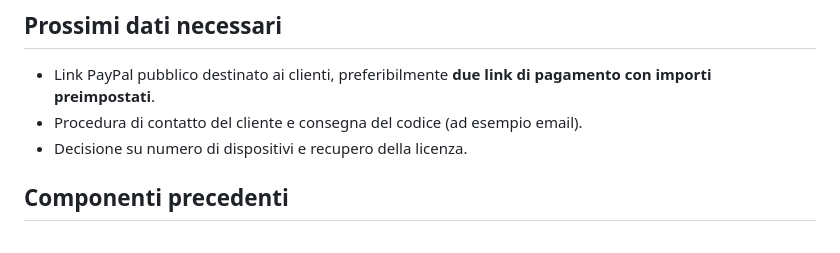
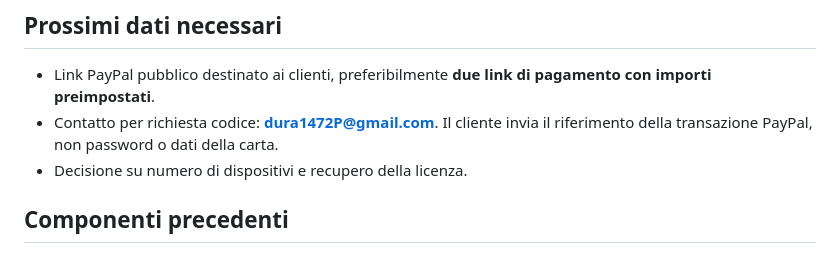
Before and after one commit to dura1472p-cpu/Drone-Italia, a Markdown page: COMMERCIALIZZAZIONE_APK.md, the part around the change. Rendered like a GitHub page.

Commit message:
Registra email assistenza per codici PayPal manuali

```diff
--- a/COMMERCIALIZZAZIONE_APK.md
+++ b/COMMERCIALIZZAZIONE_APK.md
@@ -30,7 +30,7 @@
 
 ## Prossimi dati necessari
 - Link PayPal pubblico destinato ai clienti, preferibilmente **due link di pagamento con importi preimpostati**.
-- Procedura di contatto del cliente e consegna del codice (ad esempio email).
+- Contatto per richiesta codice: **dura1472P@gmail.com**. Il cliente invia il riferimento della transazione PayPal, non password o dati della carta.
 - Decisione su numero di dispositivi e recupero della licenza.
 
 ## Componenti precedenti
```
